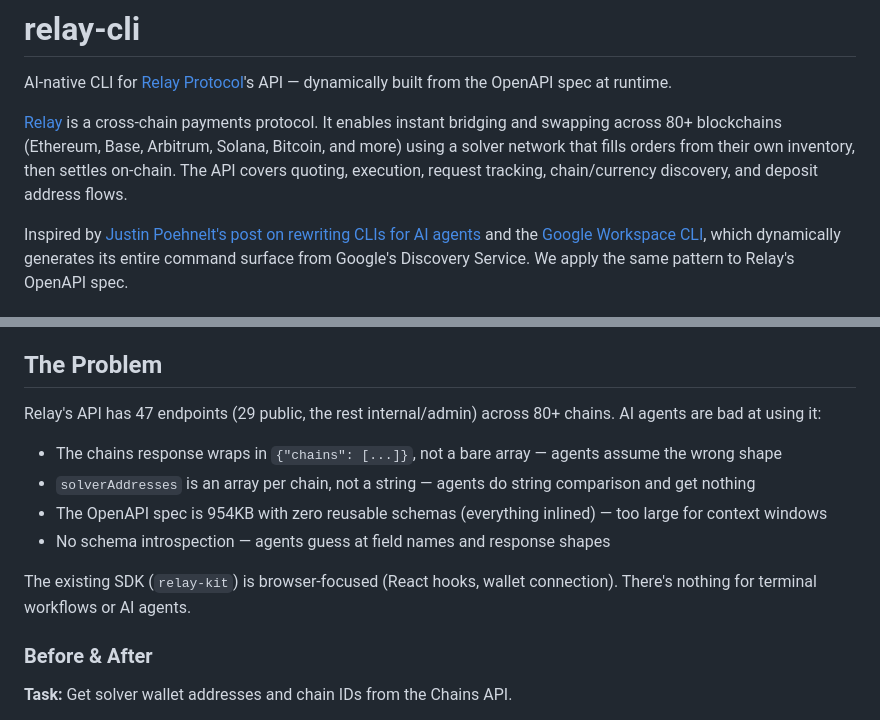
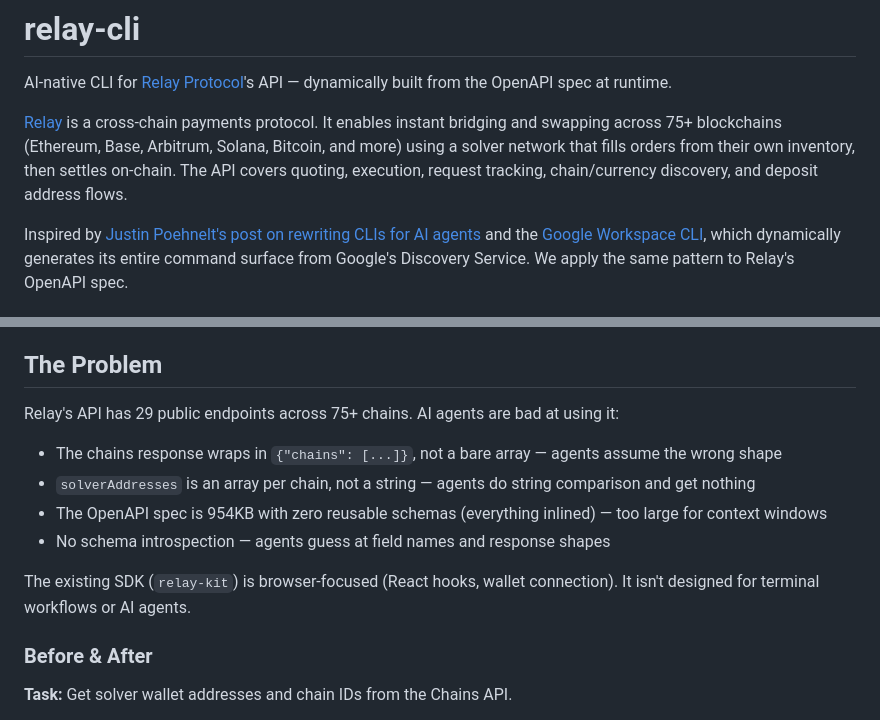
Before and after one commit to maxbayuk/relay-cli, a Markdown page: README.md, 2 parts joined by grey strips. GitHub-like rendering.

```diff
--- a/README.md
+++ b/README.md
@@ -2,7 +2,7 @@
 
 AI-native CLI for [Relay Protocol](https://relay.link)'s API — dynamically built from the OpenAPI spec at runtime.
 
-[Relay](https://docs.relay.link) is a cross-chain payments protocol. It enables instant bridging and swapping across 80+ blockchains (Ethereum, Base, Arbitrum, Solana, Bitcoin, and more) using a solver network that fills orders from their own inventory, then settles on-chain. The API covers quoting, execution, request tracking, chain/currency discovery, and deposit address flows.
+[Relay](https://docs.relay.link) is a cross-chain payments protocol. It enables instant bridging and swapping across 75+ blockchains (Ethereum, Base, Arbitrum, Solana, Bitcoin, and more) using a solver network that fills orders from their own inventory, then settles on-chain. The API covers quoting, execution, request tracking, chain/currency discovery, and deposit address flows.
 
 Inspired by [Justin Poehnelt's post on rewriting CLIs for AI agents](https://justin.poehnelt.com/posts/rewrite-your-cli-for-ai-agents/) and the [Google Workspace CLI](https://github.com/googleworkspace/cli), which dynamically generates its entire command surface from Google's Discovery Service. We apply the same pattern to Relay's OpenAPI spec.
 
@@ -24,14 +24,14 @@ Inspired by [Justin Poehnelt's post on rewriting CLIs for AI agents](https://jus
 
 ## The Problem
 
-Relay's API has 47 endpoints (29 public, the rest internal/admin) across 80+ chains. AI agents are bad at using it:
+Relay's API has 29 public endpoints across 75+ chains. AI agents are bad at using it:
 
 - The chains response wraps in `{"chains": [...]}`, not a bare array — agents assume the wrong shape
 - `solverAddresses` is an array per chain, not a string — agents do string comparison and get nothing
 - The OpenAPI spec is 954KB with zero reusable schemas (everything inlined) — too large for context windows
 - No schema introspection — agents guess at field names and response shapes
 
-The existing SDK (`relay-kit`) is browser-focused (React hooks, wallet connection). There's nothing for terminal workflows or AI agents.
+The existing SDK (`relay-kit`) is browser-focused (React hooks, wallet connection). It isn't designed for terminal workflows or AI agents.
 
 ### Before & After
 
```
